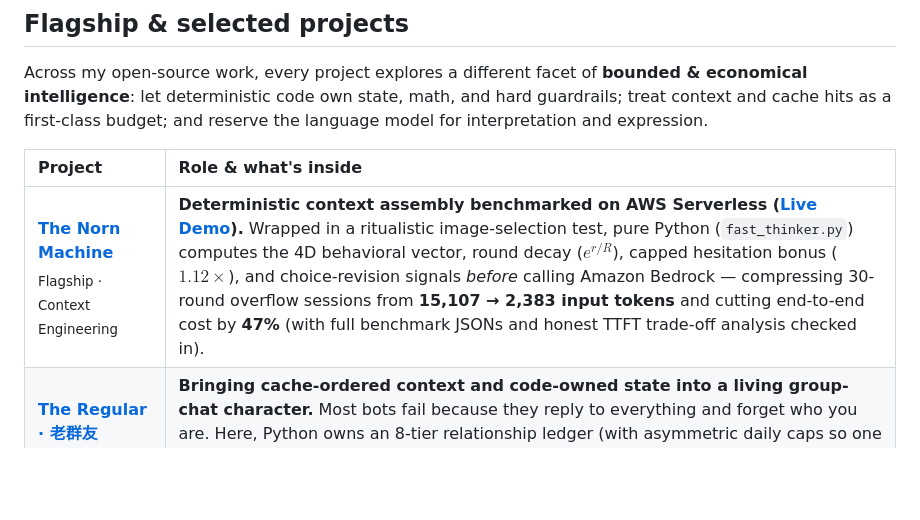
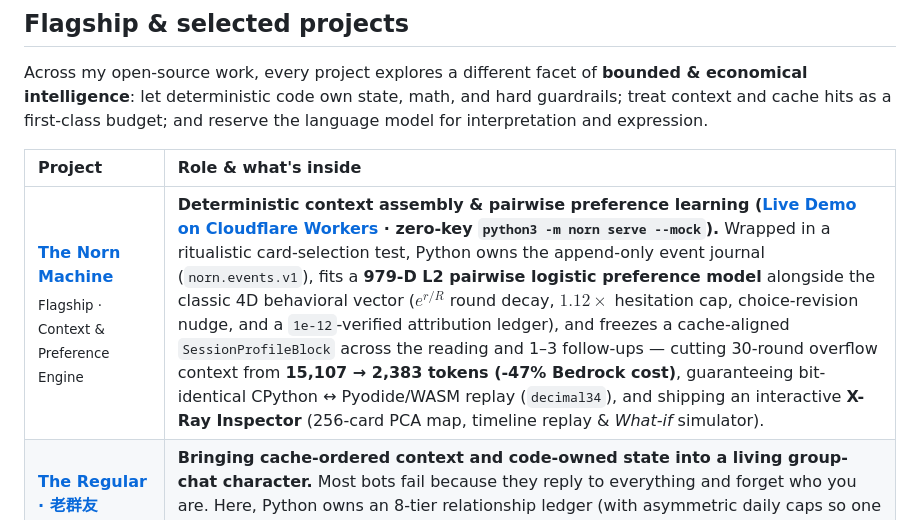
Before and after one commit to dubianche123/dubianche123, a Markdown page: README.md, the part around the change. Drawn GitHub-style; blank space fills up the shorter version.

Commit message:
Update Norn Machine flagship entry with v0.7 Cloudflare demo and preference engine

```diff
--- a/README.md
+++ b/README.md
@@ -27,7 +27,7 @@ Across my open-source work, every project explores a different facet of **bounde
 
 | Project | Role & what's inside |
 |:--|:--|
-| **[The Norn Machine](https://github.com/dubianche123/norn-context-engineering)**<br><sub>Flagship · Context Engineering</sub> | **Deterministic context assembly benchmarked on AWS Serverless ([Live Demo](https://d3gncg0hircdt9.cloudfront.net/)).** Wrapped in a ritualistic image-selection test, pure Python (`fast_thinker.py`) computes the 4D behavioral vector, round decay ($e^{r/R}$), capped hesitation bonus ($1.12\times$), and choice-revision signals *before* calling Amazon Bedrock — compressing 30-round overflow sessions from **15,107 → 2,383 input tokens** and cutting end-to-end cost by **47%** (with full benchmark JSONs and honest TTFT trade-off analysis checked in). |
+| **[The Norn Machine](https://github.com/dubianche123/norn-context-engineering)**<br><sub>Flagship · Context & Preference Engine</sub> | **Deterministic context assembly & pairwise preference learning ([Live Demo on Cloudflare Workers](https://norn-machine.dubianche123.workers.dev) · zero-key `python3 -m norn serve --mock`).** Wrapped in a ritualistic card-selection test, Python owns the append-only event journal (`norn.events.v1`), fits a **979-D L2 pairwise logistic preference model** alongside the classic 4D behavioral vector ($e^{r/R}$ round decay, $1.12\times$ hesitation cap, choice-revision nudge, and a `1e-12`-verified attribution ledger), and freezes a cache-aligned `SessionProfileBlock` across the reading and 1–3 follow-ups — cutting 30-round overflow context from **15,107 → 2,383 tokens (-47% Bedrock cost)**, guaranteeing bit-identical CPython ↔ Pyodide/WASM replay (`decimal34`), and shipping an interactive **X-Ray Inspector** (256-card PCA map, timeline replay & *What-if* simulator). |
 | **[The Regular · 老群友](https://github.com/dubianche123/the-regular-qq-bot)**<br><sub>Multi-Turn Social Harness</sub> | **Bringing cache-ordered context and code-owned state into a living group-chat character.** Most bots fail because they reply to everything and forget who you are. Here, Python owns an 8-tier relationship ledger (with asymmetric daily caps so one bad model call won't ruin a friendship), a 6-hour mood half-life, 3 a.m. wake-up grumpiness, and a 4-layer cache-friendly prompt prefix (`Stable Head → Rolling Digest → History → Turn`). Includes a zero-key `regular demo`. |
 | **[Loop Warden](https://github.com/dubianche123/coding-agent-supervisor)**<br><sub>Sub-Agent Supervision</sub> | **Bounded local delegation for Gemini CLI & Codex CLI.** Extracted from real multi-agent coding runs in Hermes: enforces workspace locks, runs a bounded `implement → test → tiered review → fixup` loop, reaps orphan process groups on timeout, and returns a **~320-token JSON brief** on `stdout` (~95% context reduction vs. raw logs) while keeping full artifacts on disk. |
 | **[AgenticX Decision](https://github.com/dubianche123/agenticx-document-review)**<br><sub>Evidence-Backed Audit</sub> | **Because LLMs shouldn't do mental arithmetic on 50-page PDFs.** Each audit rule runs in an isolated AgenticX ReAct loop: `search_text` retrieves snippets with character offsets, hand-written Python rule tools hold verdict authority over numeric/parity/deadline/cross-file checks, and a fail-closed validator blocks ungrounded outputs in a local web console. |
```
Also changed, not shown: README_ZH.md (+1 -1 lines).
